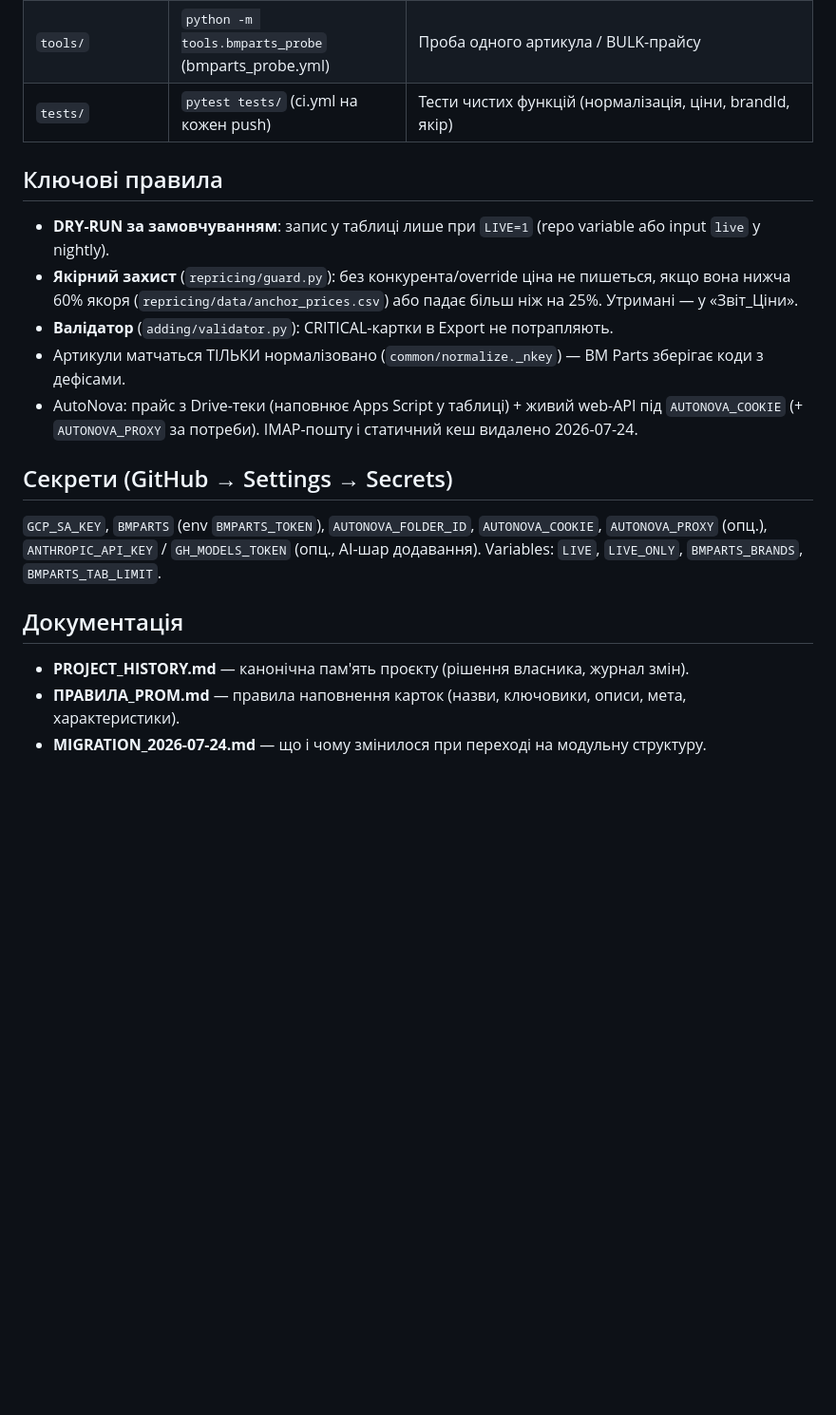
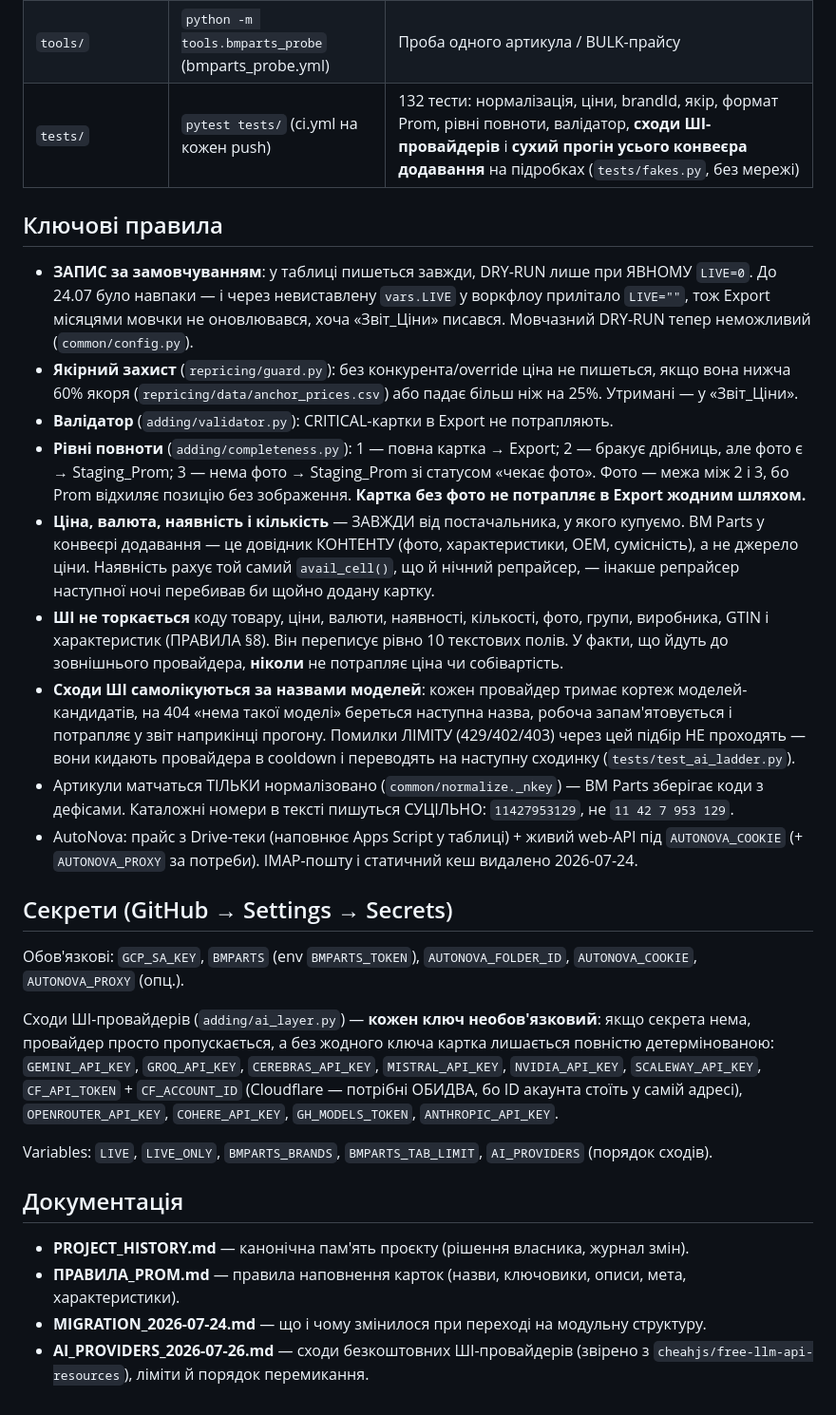
Before and after one commit to dsegodin268-stack/prom-autopilot, a Markdown page: README.md, the part around one of its changes. Shown at 95% size. GitHub-like rendering; blank space fills up the shorter version.

Commit message:
доки: README (132 тести, секрети) + звірка сходів ШІ

```diff
--- a/README.md
+++ b/README.md
@@ -22,26 +24,55 @@ BM Parts API        ─┘     sync_bmparts.yml → mirror ──►  окрем
 | `competitors/` | вручну (потребує playwright) | Скрапер цін конкурентів з Prom → вкладка `competitors` |
 | `common/` | — | Спільне ядро: **єдине ціноутворення**, нормалізація артикулів, Google-клієнти, клієнт BM Parts |
 | `tools/` | `python -m tools.bmparts_probe` (bmparts_probe.yml) | Проба одного артикула / BULK-прайсу |
-| `tests/` | `pytest tests/` (ci.yml на кожен push) | Тести чистих функцій (нормалізація, ціни, brandId, якір) |
+| `tests/` | `pytest tests/` (ci.yml на кожен push) | 132 тести: нормалізація, ціни, brandId, якір, формат Prom, рівні повноти, валідатор, **сходи ШІ-провайдерів** і **сухий прогін усього конвеєра додавання** на підробках (`tests/fakes.py`, без мережі) |
 
 ## Ключові правила
 
-- **DRY-RUN за замовчуванням**: запис у таблиці лише при `LIVE=1` (repo variable або input `live` у nightly).
+- **ЗАПИС за замовчуванням**: у таблиці пишеться завжди, DRY-RUN лише при ЯВНОМУ `LIVE=0`.
+  До 24.07 було навпаки — і через невиставлену `vars.LIVE` у воркфлоу прилітало `LIVE=""`,
+  тож Export місяцями мовчки не оновлювався, хоча «Звіт_Ціни» писався. Мовчазний DRY-RUN
+  тепер неможливий (`common/config.py`).
 - **Якірний захист** (`repricing/guard.py`): без конкурента/override ціна не пишеться, якщо вона
   нижча 60% якоря (`repricing/data/anchor_prices.csv`) або падає більш ніж на 25%. Утримані — у «Звіт_Ціни».
 - **Валідатор** (`adding/validator.py`): CRITICAL-картки в Export не потрапляють.
+- **Рівні повноти** (`adding/completeness.py`): 1 — повна картка → Export; 2 — бракує дрібниць,
+  але фото є → Staging_Prom; 3 — нема фото → Staging_Prom зі статусом «чекає фото».
+  Фото — межа між 2 і 3, бо Prom відхиляє позицію без зображення. **Картка без фото
+  не потрапляє в Export жодним шляхом.**
+- **Ціна, валюта, наявність і кількість** — ЗАВЖДИ від постачальника, у якого купуємо.
+  BM Parts у конвеєрі додавання — це довідник КОНТЕНТУ (фото, характеристики, OEM, сумісність),
+  а не джерело ціни. Наявність рахує той самий `avail_cell()`, що й нічний репрайсер, —
+  інакше репрайсер наступної ночі перебивав би щойно додану картку.
+- **ШІ не торкається** коду товару, ціни, валюти, наявності, кількості, фото, групи,
+  виробника, GTIN і характеристик (ПРАВИЛА §8). Він переписує рівно 10 текстових полів.
+  У факти, що йдуть до зовнішнього провайдера, **ніколи** не потрапляє ціна чи собівартість.
+- **Сходи ШІ самолікуються за назвами моделей**: кожен провайдер тримає кортеж моделей-кандидатів,
+  на 404 «нема такої моделі» береться наступна назва, робоча запам'ятовується і потрапляє у звіт
+  наприкінці прогону. Помилки ЛІМІТУ (429/402/403) через цей підбір НЕ проходять — вони кидають
+  провайдера в cooldown і переводять на наступну сходинку (`tests/test_ai_ladder.py`).
 - Артикули матчаться ТІЛЬКИ нормалізовано (`common/normalize._nkey`) — BM Parts зберігає коди з дефісами.
+  Каталожні номери в тексті пишуться СУЦІЛЬНО: `11427953129`, не `11 42 7 953 129`.
 - AutoNova: прайс з Drive-теки (наповнює Apps Script у таблиці) + живий web-API під `AUTONOVA_COOKIE`
   (+ `AUTONOVA_PROXY` за потреби). IMAP-пошту і статичний кеш видалено 2026-07-24.
 
 ## Секрети (GitHub → Settings → Secrets)
 
-`GCP_SA_KEY`, `BMPARTS` (env `BMPARTS_TOKEN`), `AUTONOVA_FOLDER_ID`, `AUTONOVA_COOKIE`,
-`AUTONOVA_PROXY` (опц.), `ANTHROPIC_API_KEY` / `GH_MODELS_TOKEN` (опц., AI-шар додавання).
-Variables: `LIVE`, `LIVE_ONLY`, `BMPARTS_BRANDS`, `BMPARTS_TAB_LIMIT`.
+Обов'язкові: `GCP_SA_KEY`, `BMPARTS` (env `BMPARTS_TOKEN`), `AUTONOVA_FOLDER_ID`,
+`AUTONOVA_COOKIE`, `AUTONOVA_PROXY` (опц.).
+
+Сходи ШІ-провайдерів (`adding/ai_layer.py`) — **кожен ключ необов'язковий**: якщо секрета нема,
+провайдер просто пропускається, а без жодного ключа картка лишається повністю детермінованою:
+`GEMINI_API_KEY`, `GROQ_API_KEY`, `CEREBRAS_API_KEY`, `MISTRAL_API_KEY`, `NVIDIA_API_KEY`,
+`SCALEWAY_API_KEY`, `CF_API_TOKEN` + `CF_ACCOUNT_ID` (Cloudflare — потрібні ОБИДВА,
+бо ID акаунта стоїть у самій адресі), `OPENROUTER_API_KEY`, `COHERE_API_KEY`,
+`GH_MODELS_TOKEN`, `ANTHROPIC_API_KEY`.
+
+Variables: `LIVE`, `LIVE_ONLY`, `BMPARTS_BRANDS`, `BMPARTS_TAB_LIMIT`, `AI_PROVIDERS` (порядок сходів).
 
 ## Документація
 
 - **PROJECT_HISTORY.md** — канонічна пам'ять проєкту (рішення власника, журнал змін).
 - **ПРАВИЛА_PROM.md** — правила наповнення карток (назви, ключовики, описи, мета, характеристики).
 - **MIGRATION_2026-07-24.md** — що і чому змінилося при переході на модульну структуру.
+- **AI_PROVIDERS_2026-07-26.md** — сходи безкоштовних ШІ-провайдерів (звірено з
+  `cheahjs/free-llm-api-resources`), ліміти й порядок перемикання.
```
Also changed, not shown: other parts of README.md (+4 -2 lines), AI_PROVIDERS_2026-07-26.md (added, +259 -0 lines).
